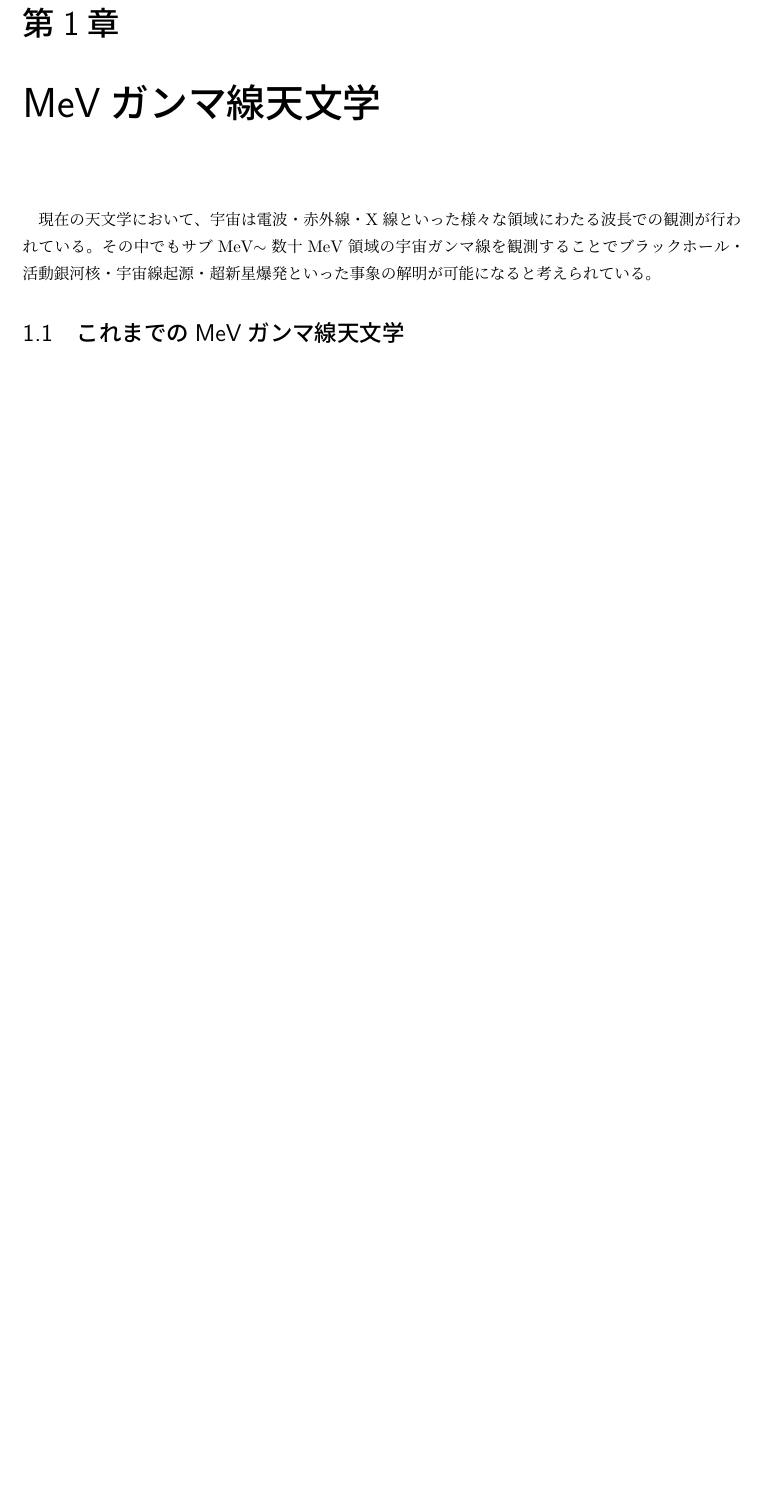
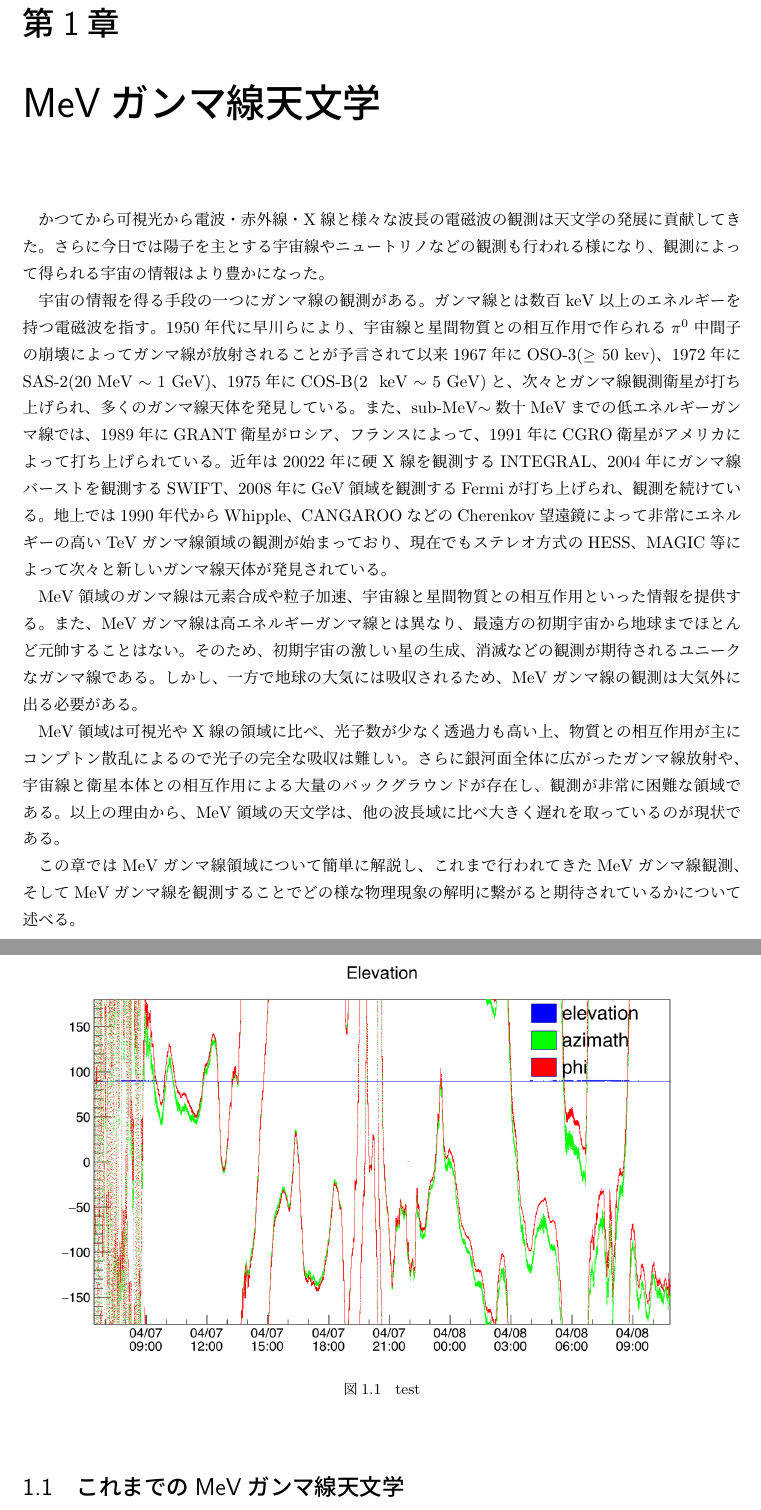
Before and after one commit to onozaka/shuron, a LaTeX book (main.tex, which reads chapter1/chapter1.tex): part of page 4 of 7 before the commit and two parts of pages 4 and 5 of 7 after it, the two joined at a grey line, cut so that both start at the same text, the shorter picture padded with empty space. Compiled offline with upLaTeX and dvipdfmx.

Commit message:
2018/11/01

```diff
--- a/chapter1/chapter1.tex
+++ b/chapter1/chapter1.tex
@@ -1,3 +1,15 @@
 \chapter{MeVガンマ線天文学}
-現在の天文学において、宇宙は電波・赤外線・X線といった様々な領域にわたる波長での観測が行われている。その中でもサブMeV$\sim$数十MeV領域の宇宙ガンマ線を観測することでブラックホール・活動銀河核・宇宙線起源・超新星爆発といった事象の解明が可能になると考えられている。
+%天文学は色々な波長のよる観測で進んできた
+かつてから可視光から電波・赤外線・X線と様々な波長の電磁波の観測は天文学の発展に貢献してきた。さらに今日では陽子を主とする宇宙線やニュートリノなどの観測も行われる様になり、観測によって得られる宇宙の情報はより豊かになった。
+
+%ガンマ線天体観測と色々な波長について
+宇宙の情報を得る手段の一つにガンマ線の観測がある。ガンマ線とは数百keV以上のエネルギーを持つ電磁波を指す。1950年代に早川らにより、宇宙線と星間物質との相互作用で作られる$\pi^{0}$中間子の崩壊によってガンマ線が放射されることが予言されて以来1967年にOSO-3($\geq$ 50$\ $kev)、1972年にSAS-2(20\ MeV $\sim$ 1$\ $GeV)、1975年にCOS-B(2 $\ $keV $\sim$ 5$\ $GeV)と、次々とガンマ線観測衛星が打ち上げられ、多くのガンマ線天体を発見している。また、sub-MeV$\sim$数十MeVまでの低エネルギーガンマ線では、1989年にGRANT衛星がロシア、フランスによって、1991年にCGRO衛星がアメリカによって打ち上げられている。近年は20022年に硬X線を観測するINTEGRAL、2004年にガンマ線バーストを観測するSWIFT、2008年にGeV領域を観測するFermiが打ち上げられ、観測を続けている。地上では1990年代からWhipple、CANGAROOなどのCherenkov望遠鏡によって非常にエネルギーの高いTeVガンマ線領域の観測が始まっており、現在でもステレオ方式のHESS、MAGIC等によって次々と新しいガンマ線天体が発見されている。
+
+%MeVガンマ線を観測すると色々なことが解明されると期待されている
+MeV領域のガンマ線は元素合成や粒子加速、宇宙線と星間物質との相互作用といった情報を提供する。また、MeVガンマ線は高エネルギーガンマ線とは異なり、最遠方の初期宇宙から地球までほとんど元帥することはない。そのため、初期宇宙の激しい星の生成、消滅などの観測が期待されるユニークなガンマ線である。しかし、一方で地球の大気には吸収されるため、MeVガンマ線の観測は大気外に出る必要がある。
+
+%MeVガンマ線の観測には様々な困難を伴うため、あまり進んでいない
+MeV領域は可視光やX線の領域に比べ、光子数が少なく透過力も高い上、物質との相互作用が主にコンプトン散乱によるので光子の完全な吸収は難しい。さらに銀河面全体に広がったガンマ線放射や、宇宙線と衛星本体との相互作用による大量のバックグラウンドが存在し、観測が非常に困難な領域である。以上の理由から、MeV領域の天文学は、他の波長域に比べ大きく遅れを取っているのが現状である。
+
+この章ではMeVガンマ線領域について簡単に解説し、これまで行われてきたMeVガンマ線観測、そしてMeVガンマ線を観測することでどの様な物理現象の解明に繋がると期待されているかについて述べる。
 \input{chapter1/1_1/chapter1_1}
```
Also changed, not shown: main.pdf, 5 other files.
